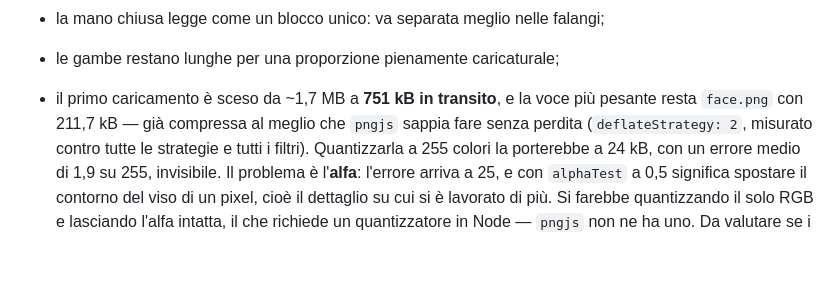
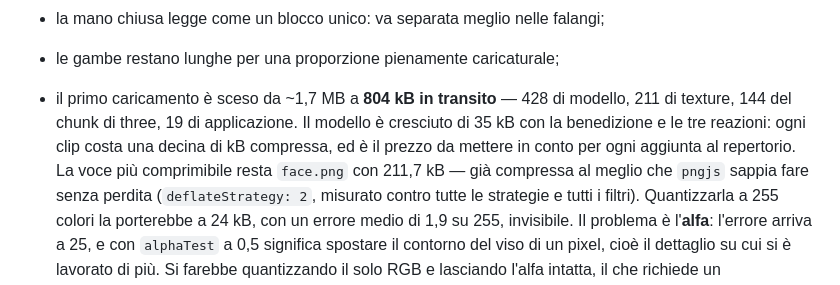
Before and after one commit to matteobaccan/SixSeven, a Markdown page: docs/STATO.md, the part around the change. GitHub-like rendering; blank space fills up the shorter version.

```diff
--- a/docs/STATO.md
+++ b/docs/STATO.md
@@ -307,8 +307,11 @@ Noti dal lavoro fatto, da rifinire:
   altri disegni o un volto modellato;
 - la mano chiusa legge come un blocco unico: va separata meglio nelle falangi;
 - le gambe restano lunghe per una proporzione pienamente caricaturale;
-- il primo caricamento è sceso da ~1,7 MB a **751 kB in transito**, e la voce
-  più pesante resta `face.png` con 211,7 kB — già compressa al meglio che
+- il primo caricamento è sceso da ~1,7 MB a **804 kB in transito** — 428 di
+  modello, 211 di texture, 144 del chunk di three, 19 di applicazione. Il
+  modello è cresciuto di 35 kB con la benedizione e le tre reazioni: ogni clip
+  costa una decina di kB compressa, ed è il prezzo da mettere in conto per ogni
+  aggiunta al repertorio. La voce più comprimibile resta `face.png` con 211,7 kB — già compressa al meglio che
   `pngjs` sappia fare senza perdita (`deflateStrategy: 2`, misurato contro
   tutte le strategie e tutti i filtri). Quantizzarla a 255 colori la porterebbe
   a 24 kB, con un errore medio di 1,9 su 255, invisibile. Il problema è
```
Also changed, not shown: AGENTS.md (+3 -2 lines), docs/RILASCIO.md (+4 -4 lines).
